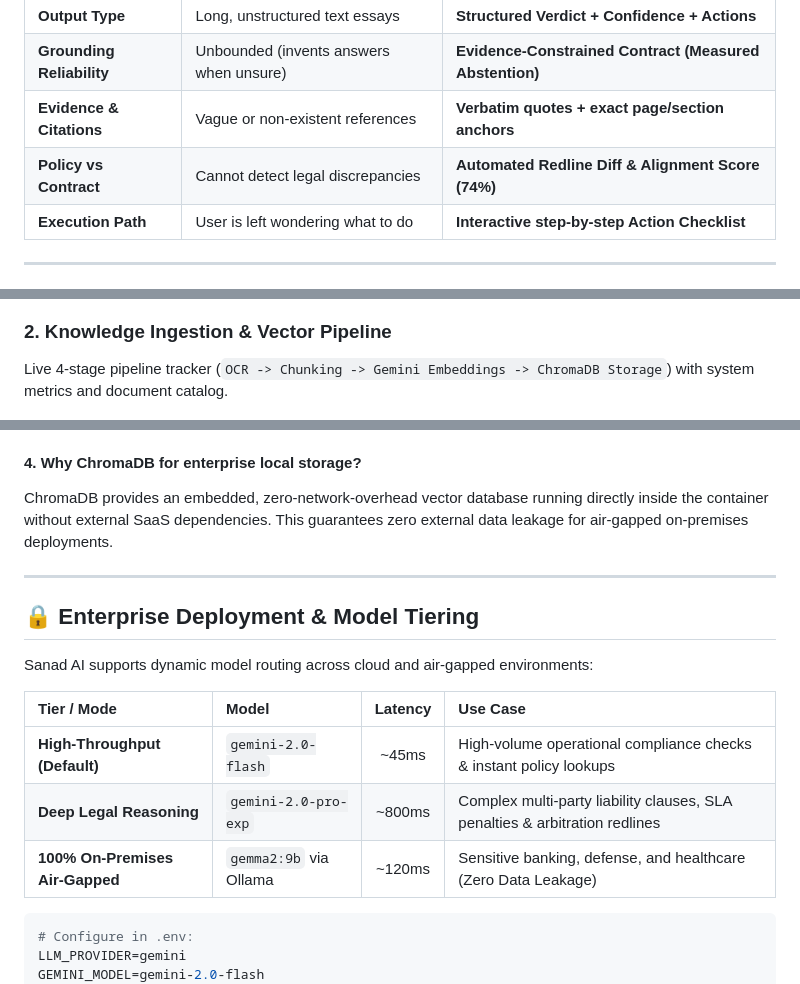
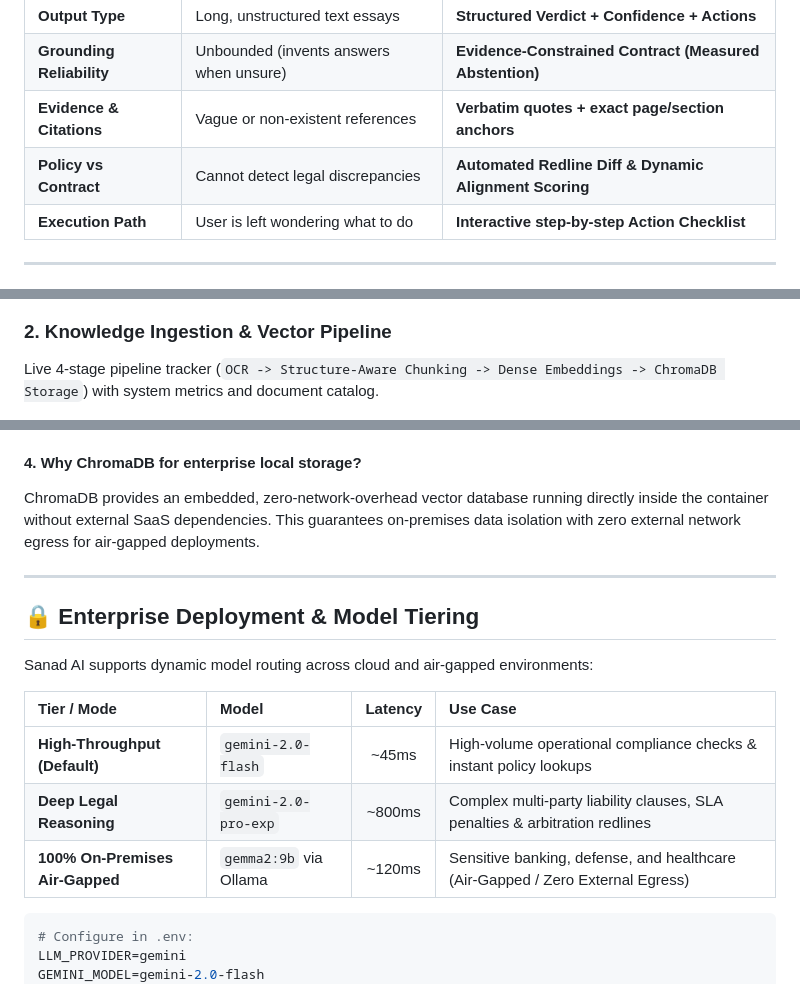
Before and after one commit to fahimalmas/sanad_ai_decision_engine, a Markdown page: README.md, 3 parts joined by grey strips. Drawn GitHub-style.

Commit message:
docs: harmonize alignment scoring and air-gapped egress terminology across README

````diff
--- a/README.md
+++ b/README.md
@@ -32,7 +32,7 @@ Organizations spend thousands of hours manually reviewing dense policy handbooks
 | **Output Type** | Long, unstructured text essays | **Structured Verdict + Confidence + Actions** |
 | **Grounding Reliability** | Unbounded (invents answers when unsure) | **Evidence-Constrained Contract (Measured Abstention)** |
 | **Evidence & Citations** | Vague or non-existent references | **Verbatim quotes + exact page/section anchors** |
-| **Policy vs Contract** | Cannot detect legal discrepancies | **Automated Redline Diff & Alignment Score (74%)** |
+| **Policy vs Contract** | Cannot detect legal discrepancies | **Automated Redline Diff & Dynamic Alignment Scoring** |
 | **Execution Path** | User is left wondering what to do | **Interactive step-by-step Action Checklist** |
 
 ---
@@ -86,7 +86,7 @@ Split view pairing the source document viewer (with bounding box highlights) alo
 ![Workspace](docs/assets/workspace.png)
 
 ### 2. Knowledge Ingestion & Vector Pipeline
-Live 4-stage pipeline tracker (`OCR -> Chunking -> Gemini Embeddings -> ChromaDB Storage`) with system metrics and document catalog.
+Live 4-stage pipeline tracker (`OCR -> Structure-Aware Chunking -> Dense Embeddings -> ChromaDB Storage`) with system metrics and document catalog.
 
 ![Ingestion](docs/assets/ingestion.png)
 
@@ -169,7 +169,7 @@ Sanad AI utilizes a **Hierarchical Parent-Child Chunking Strategy**:
 - **Parent Context Window (1,500–2,000 tokens):** Re-assembled at synthesis time so the LLM receives full clause context without losing surrounding caveats or conditional sub-clauses.
 
 #### 4. Why ChromaDB for enterprise local storage?
-ChromaDB provides an embedded, zero-network-overhead vector database running directly inside the container without external SaaS dependencies. This guarantees zero external data leakage for air-gapped on-premises deployments.
+ChromaDB provides an embedded, zero-network-overhead vector database running directly inside the container without external SaaS dependencies. This guarantees on-premises data isolation with zero external network egress for air-gapped deployments.
 
 ---
 
@@ -181,7 +181,7 @@ Sanad AI supports dynamic model routing across cloud and air-gapped environments
 | :--- | :--- | :---: | :--- |
 | **High-Throughput (Default)** | `gemini-2.0-flash` | ~45ms | High-volume operational compliance checks & instant policy lookups |
 | **Deep Legal Reasoning** | `gemini-2.0-pro-exp` | ~800ms | Complex multi-party liability clauses, SLA penalties & arbitration redlines |
-| **100% On-Premises Air-Gapped** | `gemma2:9b` via Ollama | ~120ms | Sensitive banking, defense, and healthcare (Zero Data Leakage) |
+| **100% On-Premises Air-Gapped** | `gemma2:9b` via Ollama | ~120ms | Sensitive banking, defense, and healthcare (Air-Gapped / Zero External Egress) |
 
 ```env
 # Configure in .env:
````
Also changed, not shown: other parts of README.md (+1 -1 lines).
